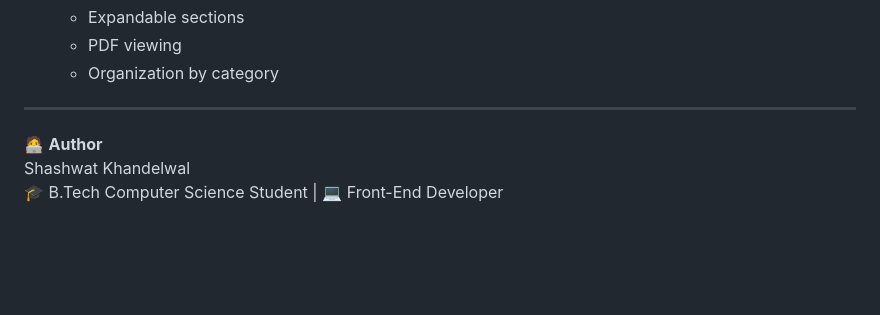
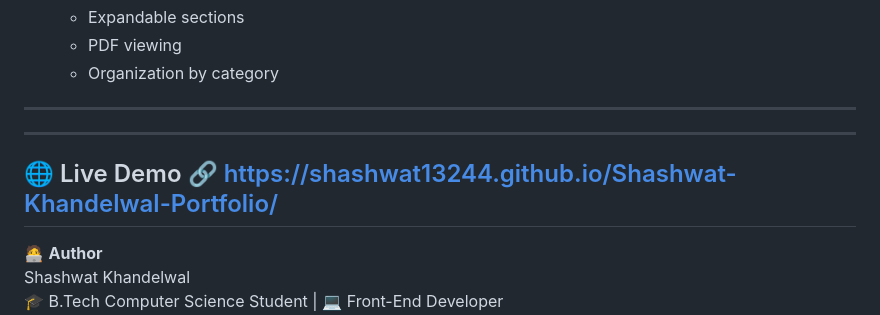
Before and after one commit to SHASHWAT13244/Shashwat-Khandelwal-Portfolio, a Markdown page: README.md, the part around one of its changes. GitHub-like rendering; blank space fills up the shorter version.

```diff
--- a/README.md
+++ b/README.md
@@ -105,6 +106,10 @@ portfolio/
    - Organization by category
 
 ---
+---
+🌐 Live Demo
+🔗 https://shashwat13244.github.io/Shashwat-Khandelwal-Portfolio/
+---
 
 🧑‍💻 **Author**
 Shashwat Khandelwal
```
Also changed, not shown: other parts of README.md (+1 -0 lines).
